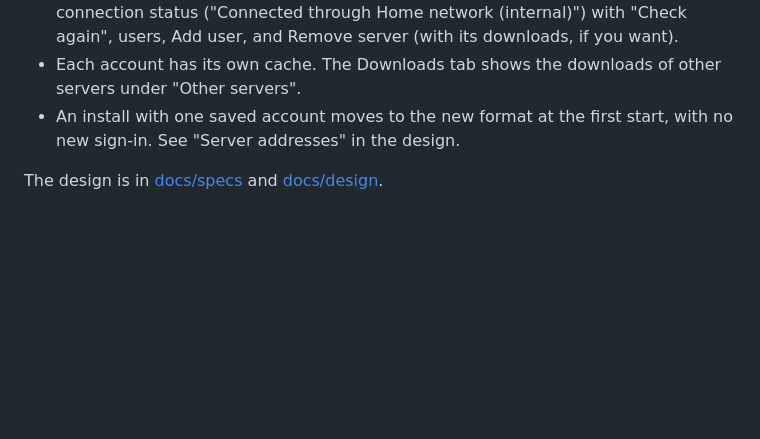
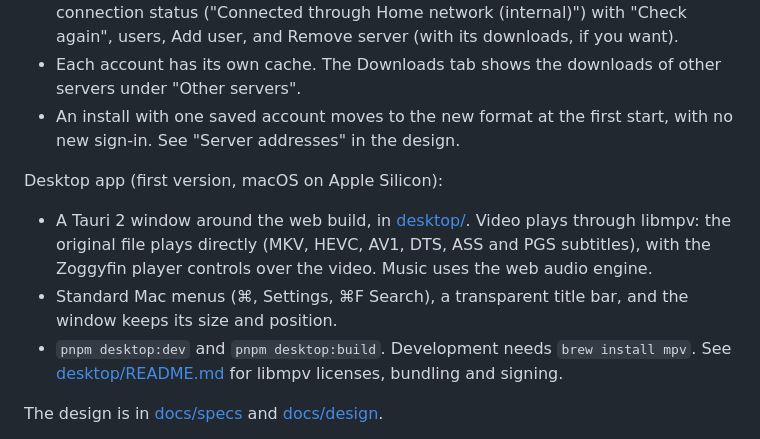
Before and after one commit to yo955153/zoggyfin, a Markdown page: README.md, the part around the change. Drawn GitHub-style; blank space fills up the shorter version.

Commit message:
Describe the desktop app in the README and the design
The Tauri and libmpv desktop app replaces the Mac Catalyst plan.

Co-Authored-By: Claude Opus 5.5 <noreply@anthropic.com>

```diff
--- a/README.md
+++ b/README.md
@@ -108,6 +108,16 @@ Servers and accounts:
 - An install with one saved account moves to the new format at the first start, with no
   new sign-in. See "Server addresses" in the design.
 
+Desktop app (first version, macOS on Apple Silicon):
+
+- A Tauri 2 window around the web build, in [desktop/](desktop/). Video plays through libmpv:
+  the original file plays directly (MKV, HEVC, AV1, DTS, ASS and PGS subtitles), with the
+  Zoggyfin player controls over the video. Music uses the web audio engine.
+- Standard Mac menus (⌘, Settings, ⌘F Search), a transparent title bar, and the window keeps
+  its size and position.
+- `pnpm desktop:dev` and `pnpm desktop:build`. Development needs `brew install mpv`.
+  See [desktop/README.md](desktop/README.md) for libmpv licenses, bundling and signing.
+
 The design is in [docs/specs](docs/specs/) and [docs/design](docs/design/).
 
 The native app includes a small local module, `modules/zoggyfin-native`, that reports
```
Also changed, not shown: docs/specs/2026-10-19-zoggyfin-design.md (+13 -1 lines).
